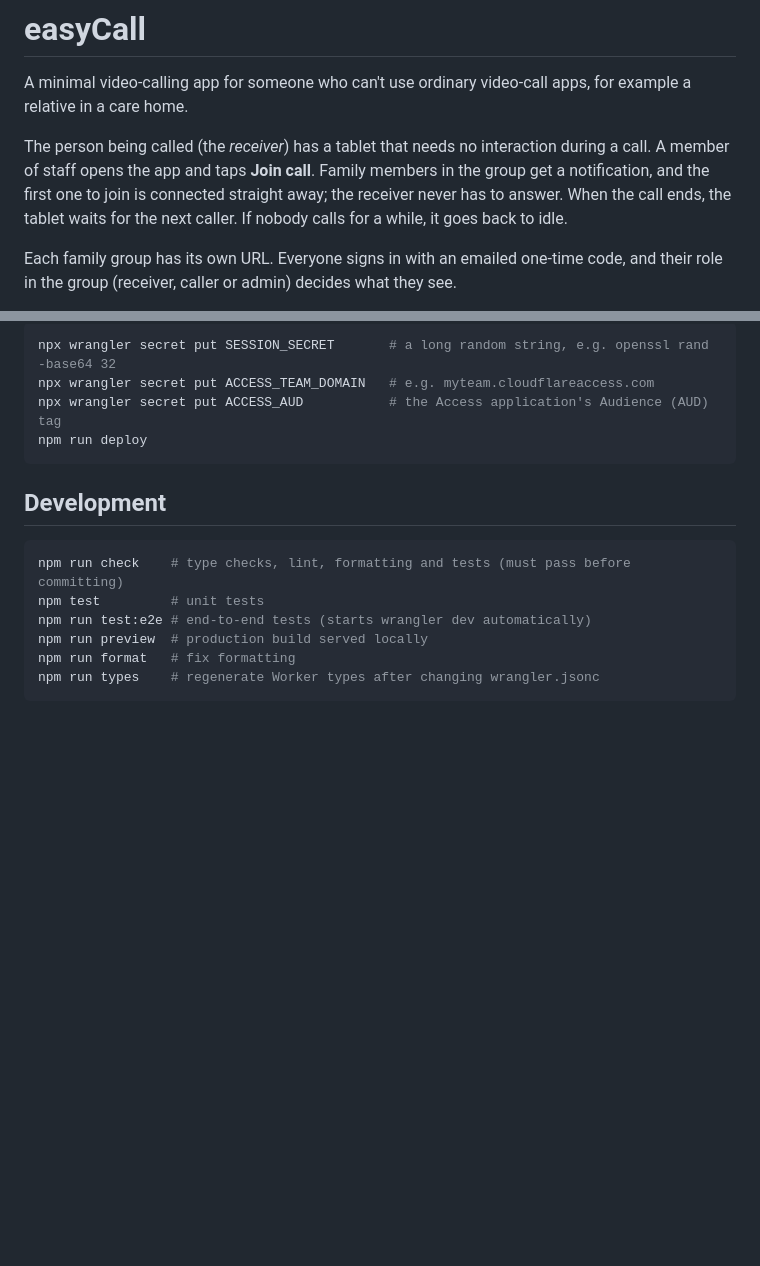
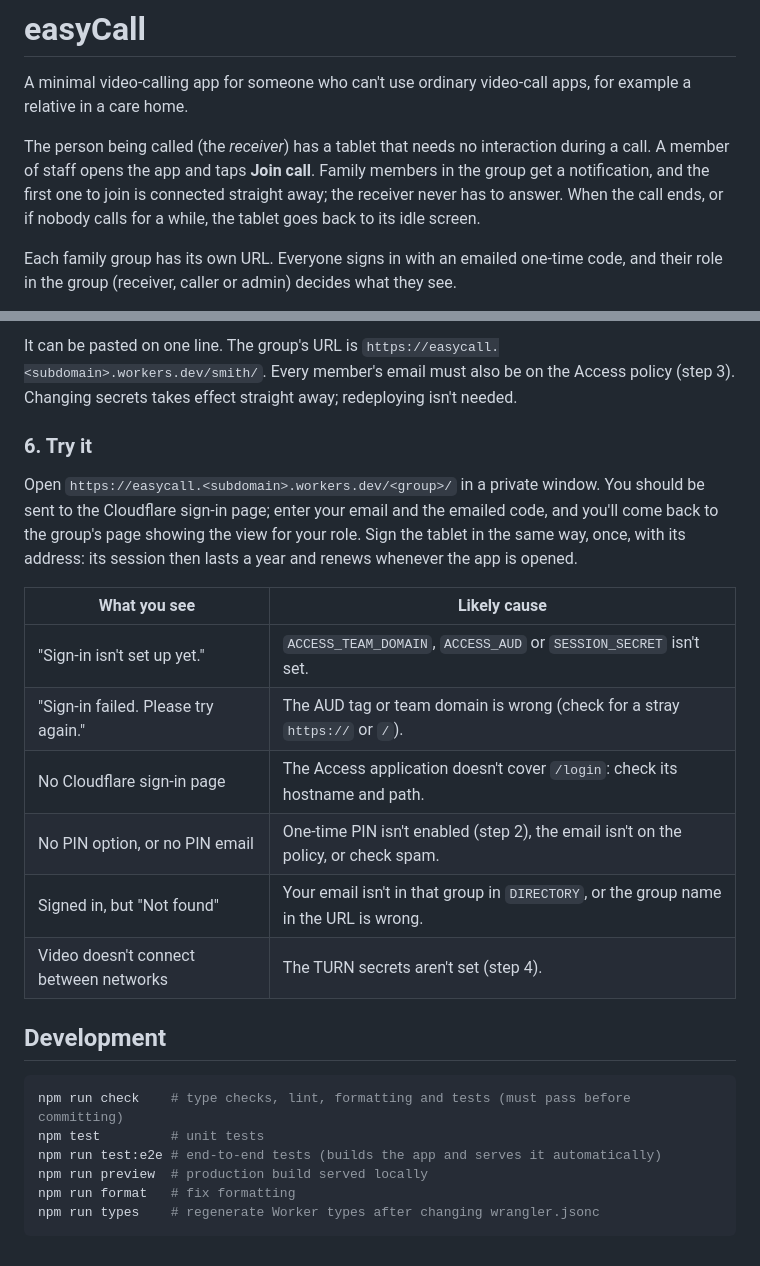
Before and after one commit to bjpirt/easycall, a Markdown page: README.md, 2 parts joined by grey strips. Rendered like a GitHub page; blank space fills up the shorter version.

````diff
--- a/README.md
+++ b/README.md
@@ -6,8 +6,8 @@ for example a relative in a care home.
 The person being called (the _receiver_) has a tablet that needs no interaction
 during a call. A member of staff opens the app and taps **Join call**. Family
 members in the group get a notification, and the first one to join is connected
-straight away; the receiver never has to answer. When the call ends, the tablet
-waits for the next caller. If nobody calls for a while, it goes back to idle.
+straight away; the receiver never has to answer. When the call ends, or if
+nobody calls for a while, the tablet goes back to its idle screen.
 
 Each family group has its own URL. Everyone signs in with an emailed one-time
 code, and their role in the group (receiver, caller or admin) decides what they
@@ -72,17 +123,30 @@ self-hosted Access application for `<your-worker>/login`, allow the members' ema
 
-```sh
-npx wrangler secret put SESSION_SECRET       # a long random string, e.g. openssl rand -base64 32
-npx wrangler secret put ACCESS_TEAM_DOMAIN   # e.g. myteam.cloudflareaccess.com
-npx wrangler secret put ACCESS_AUD           # the Access application's Audience (AUD) tag
-npm run deploy
-```
+It can be pasted on one line. The group's URL is `https://easycall.<subdomain>.workers.dev/smith/`.
+Every member's email must also be on the Access policy (step 3). Changing secrets takes effect
+straight away; redeploying isn't needed.
+
+### 6. Try it
+
+Open `https://easycall.<subdomain>.workers.dev/<group>/` in a private window. You should be sent to
+the Cloudflare sign-in page; enter your email and the emailed code, and you'll come back to the
+group's page showing the view for your role. Sign the tablet in the same way, once, with its
+address: its session then lasts a year and renews whenever the app is opened.
+
+| What you see                           | Likely cause                                                                          |
+| -------------------------------------- | ------------------------------------------------------------------------------------- |
+| "Sign-in isn't set up yet."            | `ACCESS_TEAM_DOMAIN`, `ACCESS_AUD` or `SESSION_SECRET` isn't set.                     |
+| "Sign-in failed. Please try again."    | The AUD tag or team domain is wrong (check for a stray `https://` or `/`).            |
+| No Cloudflare sign-in page             | The Access application doesn't cover `/login`: check its hostname and path.           |
+| No PIN option, or no PIN email         | One-time PIN isn't enabled (step 2), the email isn't on the policy, or check spam.    |
+| Signed in, but "Not found"             | Your email isn't in that group in `DIRECTORY`, or the group name in the URL is wrong. |
+| Video doesn't connect between networks | The TURN secrets aren't set (step 4).                                                 |
 
 ## Development
 
 ```sh
 npm run check    # type checks, lint, formatting and tests (must pass before committing)
 npm test         # unit tests
-npm run test:e2e # end-to-end tests (starts wrangler dev automatically)
+npm run test:e2e # end-to-end tests (builds the app and serves it automatically)
 npm run preview  # production build served locally
 npm run format   # fix formatting
 npm run types    # regenerate Worker types after changing wrangler.jsonc
````
Also changed, not shown: other parts of README.md (+72 -21 lines), CLAUDE.md (+6 -5 lines).
